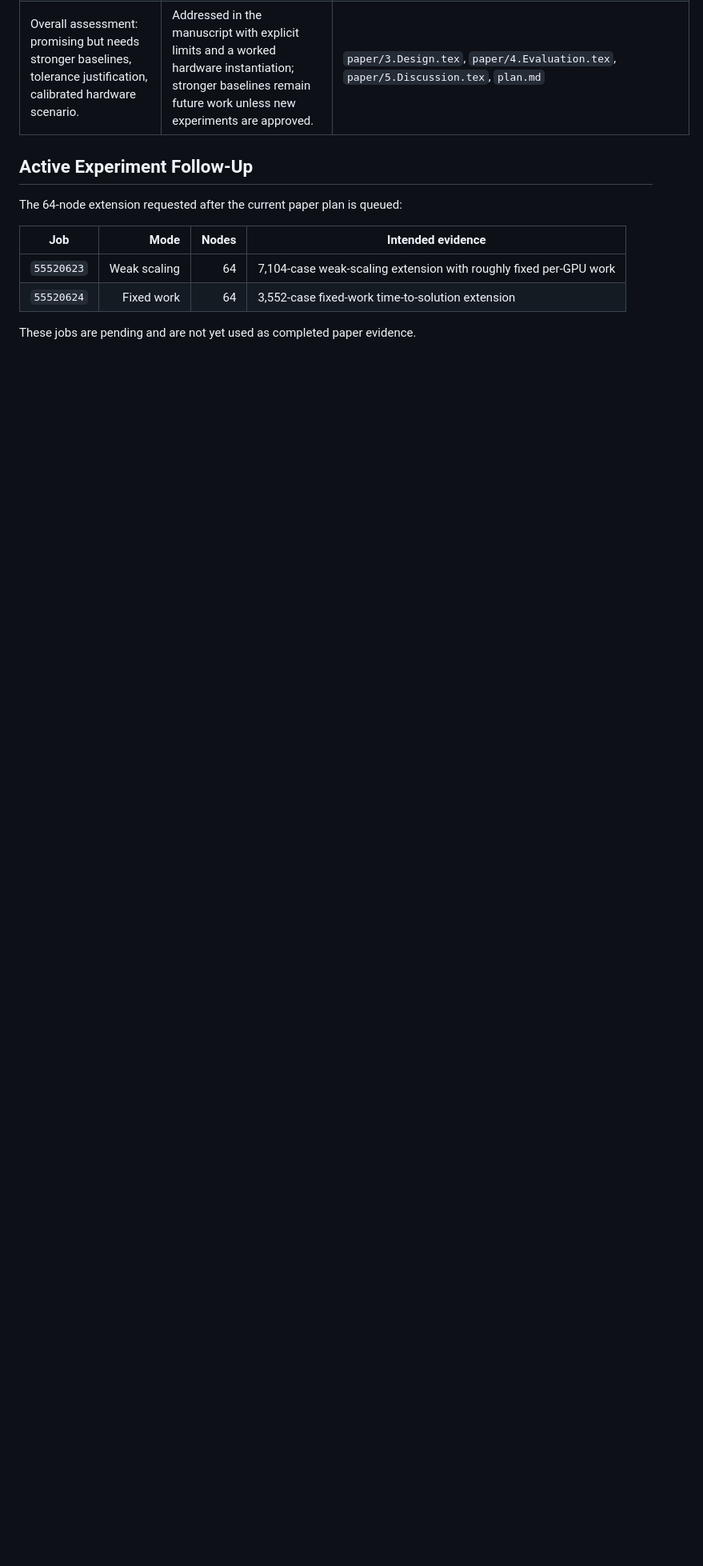
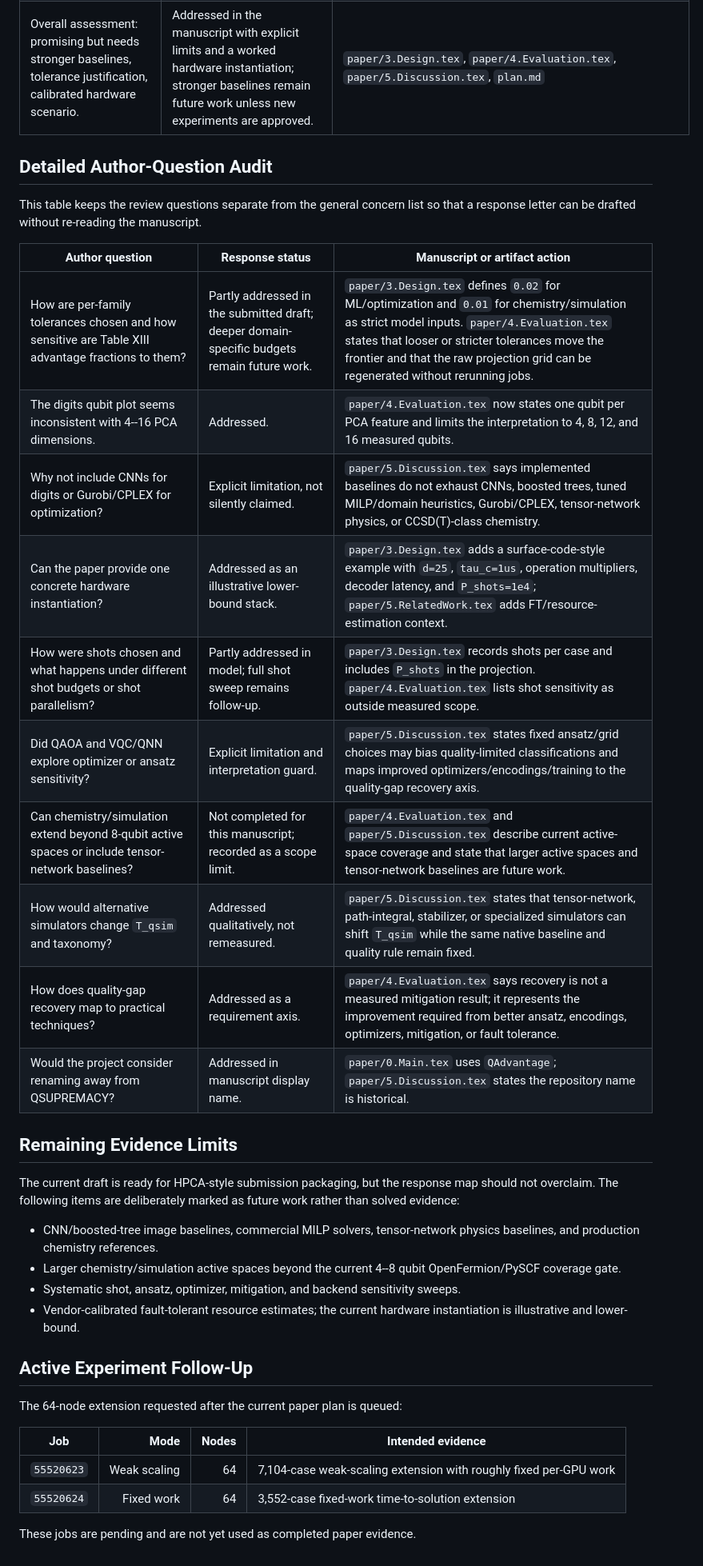
Before and after one commit to sunggonkim/QSupremacy, a Markdown page: paper/reviewer_line_by_line_response.md, the part around the change. Shown at 80% size. Drawn GitHub-style; blank space fills up the shorter version.

Commit message:
Deepen reviewer response audit

```diff
--- a/paper/reviewer_line_by_line_response.md
+++ b/paper/reviewer_line_by_line_response.md
@@ -27,6 +27,39 @@ artifacts, or planned follow-up work. It is not part of the submitted paper.
 | Can quality-gap recovery map to practical techniques? | Clarified that recovery is a requirement axis for better ansatz, encodings, optimizers, mitigation, or fault tolerance, not a measured mitigation result. | `paper/4.Evaluation.tex`, `paper/5.Discussion.tex` |
 | Overall assessment: promising but needs stronger baselines, tolerance justification, calibrated hardware scenario. | Addressed in the manuscript with explicit limits and a worked hardware instantiation; stronger baselines remain future work unless new experiments are approved. | `paper/3.Design.tex`, `paper/4.Evaluation.tex`, `paper/5.Discussion.tex`, `plan.md` |
 
+## Detailed Author-Question Audit
+
+This table keeps the review questions separate from the general concern list so
+that a response letter can be drafted without re-reading the manuscript.
+
+| Author question | Response status | Manuscript or artifact action |
+| --- | --- | --- |
+| How are per-family tolerances chosen and how sensitive are Table XIII advantage fractions to them? | Partly addressed in the submitted draft; deeper domain-specific budgets remain future work. | `paper/3.Design.tex` defines `0.02` for ML/optimization and `0.01` for chemistry/simulation as strict model inputs. `paper/4.Evaluation.tex` states that looser or stricter tolerances move the frontier and that the raw projection grid can be regenerated without rerunning jobs. |
+| The digits qubit plot seems inconsistent with 4--16 PCA dimensions. | Addressed. | `paper/4.Evaluation.tex` now states one qubit per PCA feature and limits the interpretation to 4, 8, 12, and 16 measured qubits. |
+| Why not include CNNs for digits or Gurobi/CPLEX for optimization? | Explicit limitation, not silently claimed. | `paper/5.Discussion.tex` says implemented baselines do not exhaust CNNs, boosted trees, tuned MILP/domain heuristics, Gurobi/CPLEX, tensor-network physics, or CCSD(T)-class chemistry. |
+| Can the paper provide one concrete hardware instantiation? | Addressed as an illustrative lower-bound stack. | `paper/3.Design.tex` adds a surface-code-style example with `d=25`, `tau_c=1us`, operation multipliers, decoder latency, and `P_shots=1e4`; `paper/5.RelatedWork.tex` adds FT/resource-estimation context. |
+| How were shots chosen and what happens under different shot budgets or shot parallelism? | Partly addressed in model; full shot sweep remains follow-up. | `paper/3.Design.tex` records shots per case and includes `P_shots` in the projection. `paper/4.Evaluation.tex` lists shot sensitivity as outside measured scope. |
+| Did QAOA and VQC/QNN explore optimizer or ansatz sensitivity? | Explicit limitation and interpretation guard. | `paper/5.Discussion.tex` states fixed ansatz/grid choices may bias quality-limited classifications and maps improved optimizers/encodings/training to the quality-gap recovery axis. |
+| Can chemistry/simulation extend beyond 8-qubit active spaces or include tensor-network baselines? | Not completed for this manuscript; recorded as a scope limit. | `paper/4.Evaluation.tex` and `paper/5.Discussion.tex` describe current active-space coverage and state that larger active spaces and tensor-network baselines are future work. |
+| How would alternative simulators change `T_qsim` and taxonomy? | Addressed qualitatively, not remeasured. | `paper/5.Discussion.tex` states that tensor-network, path-integral, stabilizer, or specialized simulators can shift `T_qsim` while the same native baseline and quality rule remain fixed. |
+| How does quality-gap recovery map to practical techniques? | Addressed as a requirement axis. | `paper/4.Evaluation.tex` says recovery is not a measured mitigation result; it represents the improvement required from better ansatz, encodings, optimizers, mitigation, or fault tolerance. |
+| Would the project consider renaming away from QSUPREMACY? | Addressed in manuscript display name. | `paper/0.Main.tex` uses `QAdvantage`; `paper/5.Discussion.tex` states the repository name is historical. |
+
+## Remaining Evidence Limits
+
+The current draft is ready for HPCA-style submission packaging, but the response
+map should not overclaim. The following items are deliberately marked as future
+work rather than solved evidence:
+
+- CNN/boosted-tree image baselines, commercial MILP solvers, tensor-network
+  physics baselines, and production chemistry references.
+- Larger chemistry/simulation active spaces beyond the current 4--8 qubit
+  OpenFermion/PySCF coverage gate.
+- Systematic shot, ansatz, optimizer, mitigation, and backend sensitivity
+  sweeps.
+- Vendor-calibrated fault-tolerant resource estimates; the current hardware
+  instantiation is illustrative and lower-bound.
+
 ## Active Experiment Follow-Up
 
 The 64-node extension requested after the current paper plan is queued:
```
